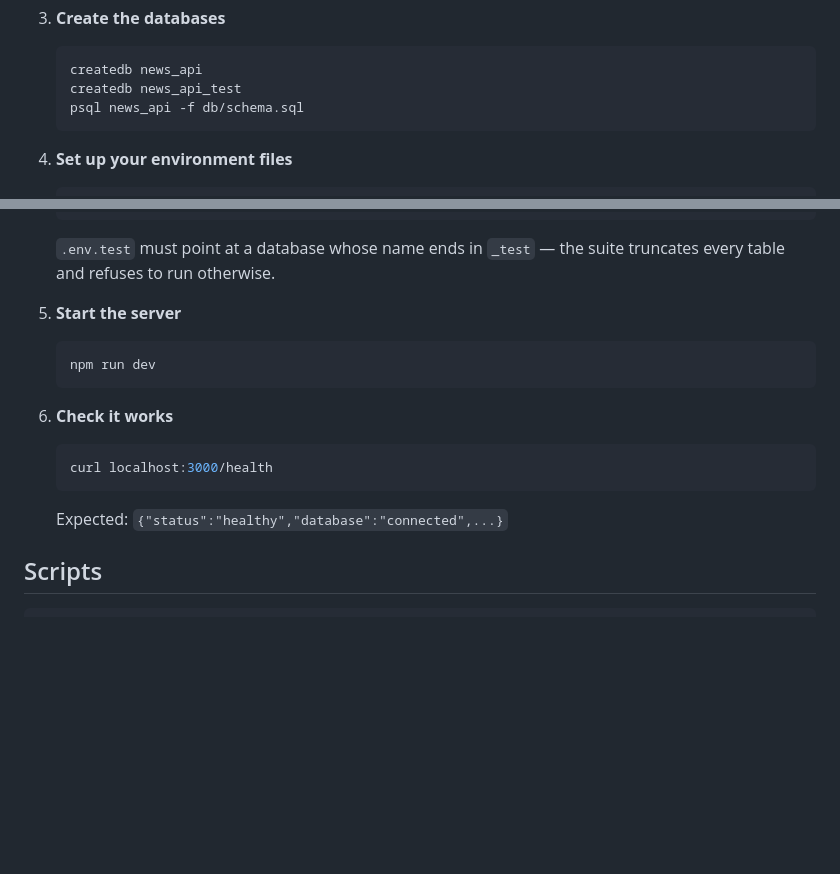
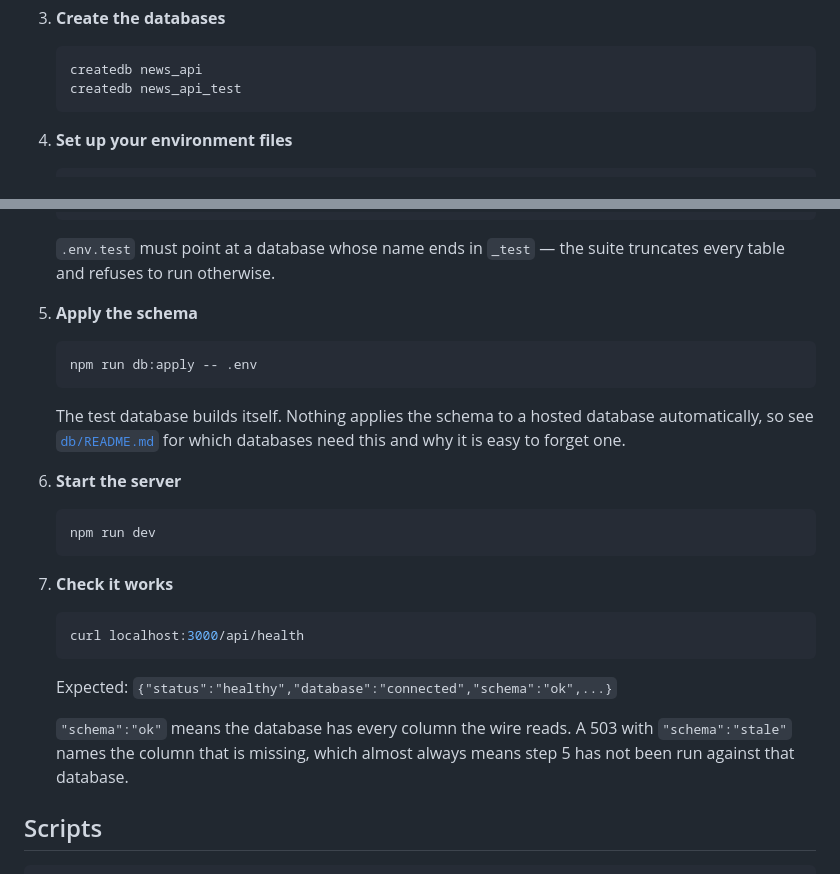
Before and after one commit to sergiu-sa/development-platforms-ca-sergiu-sa, a Markdown page: README.md, 2 parts joined by grey strips. Drawn GitHub-style; blank space fills up the shorter version.

Commit message:
docs: record where the schema has to be applied

````diff
--- a/README.md
+++ b/README.md
@@ -62,7 +55,6 @@ Neon Postgres is the next step.
    ```bash
    createdb news_api
    createdb news_api_test
-   psql news_api -f db/schema.sql
    ```
 
 4. **Set up your environment files**
@@ -83,19 +75,29 @@ Neon Postgres is the next step.
    `.env.test` must point at a database whose name ends in `_test` — the suite
    truncates every table and refuses to run otherwise.
 
-5. **Start the server**
+5. **Apply the schema**
+
+   ```bash
+   npm run db:apply -- .env
+   ```
+
+   The test database builds itself. Nothing applies the schema to a hosted database automatically, so see [`db/README.md`](db/README.md) for which databases need this and why it is easy to forget one.
+
+6. **Start the server**
 
    ```bash
    npm run dev
    ```
 
-6. **Check it works**
+7. **Check it works**
 
    ```bash
-   curl localhost:3000/health
+   curl localhost:3000/api/health
    ```
 
-   Expected: `{"status":"healthy","database":"connected",...}`
+   Expected: `{"status":"healthy","database":"connected","schema":"ok",...}`
+
+   `"schema":"ok"` means the database has every column the wire reads. A 503 with `"schema":"stale"` names the column that is missing, which almost always means step 5 has not been run against that database.
 
 ## Scripts
 
````
Also changed, not shown: other parts of README.md (+12 -29 lines), db/README.md (added, +49 -0 lines).
